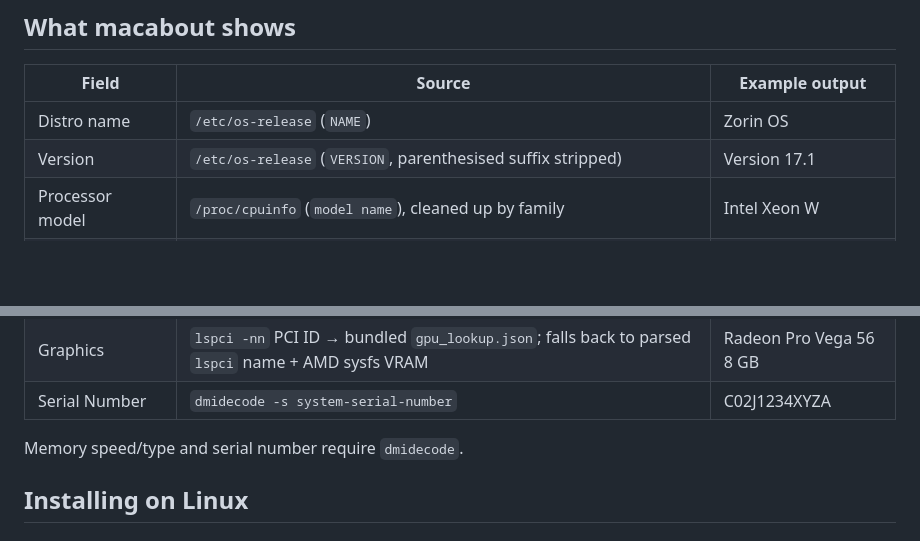
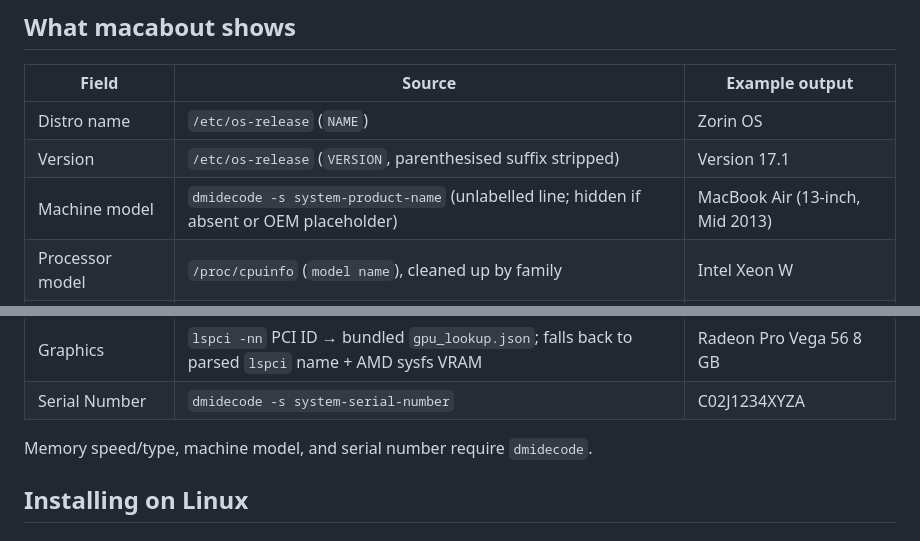
Before and after one commit to PandaWood/macabout, a Markdown page: README.md, 2 parts joined by grey strips. Rendered like a GitHub page; blank space fills up the shorter version.

Commit message:
update readme to reflect the ui machine name changes

```diff
--- a/README.md
+++ b/README.md
@@ -17,6 +17,7 @@ Having a Mac isn't compulsory for `macabout` to work - it's compatible with any
 |---|---|---|
 | Distro name | `/etc/os-release` (`NAME`) | Zorin OS |
 | Version | `/etc/os-release` (`VERSION`, parenthesised suffix stripped) | Version 17.1 |
+| Machine model | `dmidecode -s system-product-name` (unlabelled line; hidden if absent or OEM placeholder) | MacBook Air (13-inch, Mid 2013) |
 | Processor model | `/proc/cpuinfo` (`model name`), cleaned up by family | Intel Xeon W |
 | Processor speed | `/proc/cpuinfo` (`@ X.Y GHz` in model name) | 3.2 GHz |
 | Core count | `/proc/cpuinfo` — unique `(physical id, core id)` pairs | 8-Core |
@@ -25,7 +26,7 @@ Having a Mac isn't compulsory for `macabout` to work - it's compatible with any
 | Graphics | `lspci -nn` PCI ID → bundled `gpu_lookup.json`; falls back to parsed `lspci` name + AMD sysfs VRAM | Radeon Pro Vega 56 8 GB |
 | Serial Number | `dmidecode -s system-serial-number` | C02J1234XYZA |
 
-Memory speed/type and serial number require `dmidecode`.
+Memory speed/type, machine model, and serial number require `dmidecode`.
 
 ## Installing on Linux
 
```
